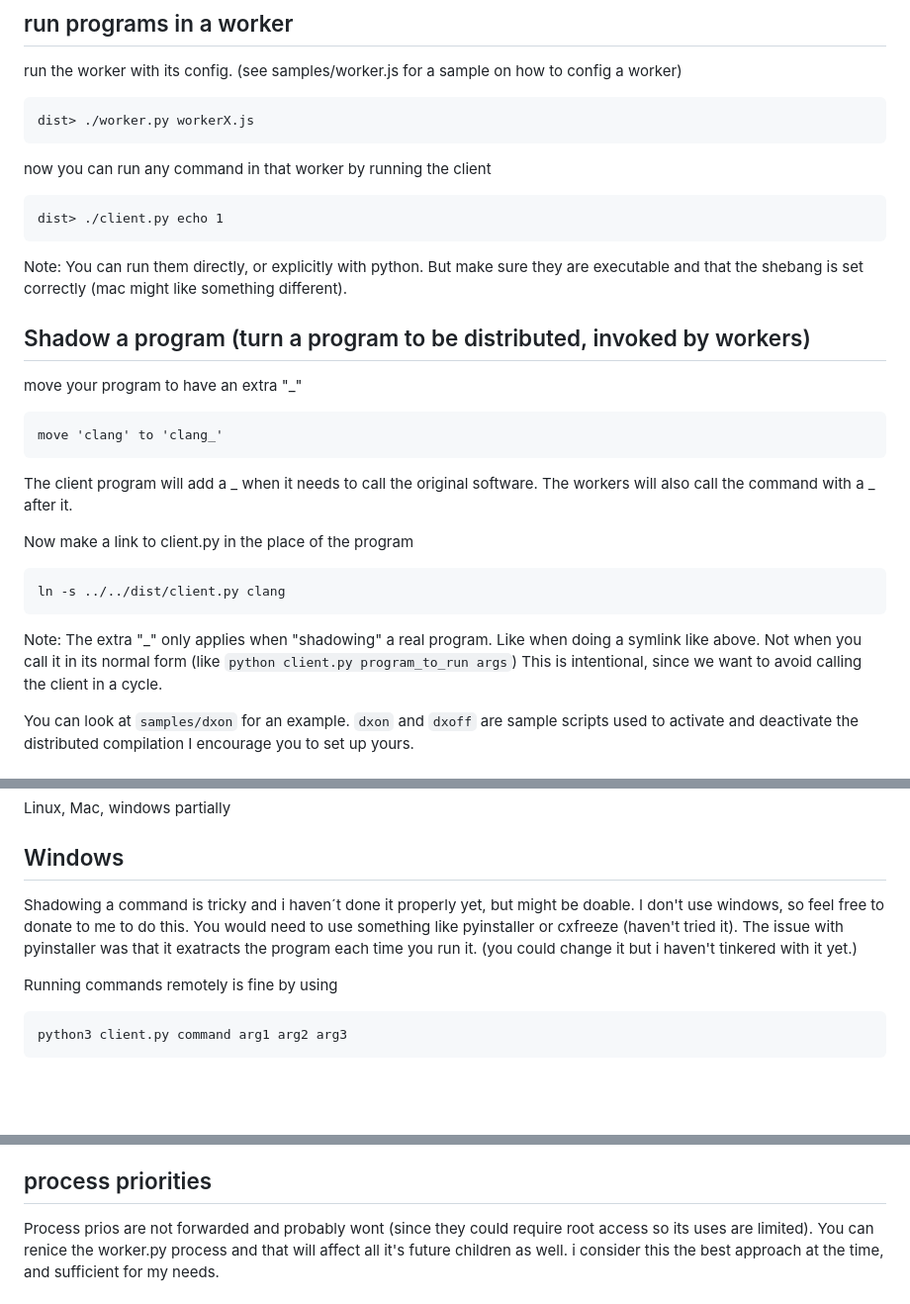
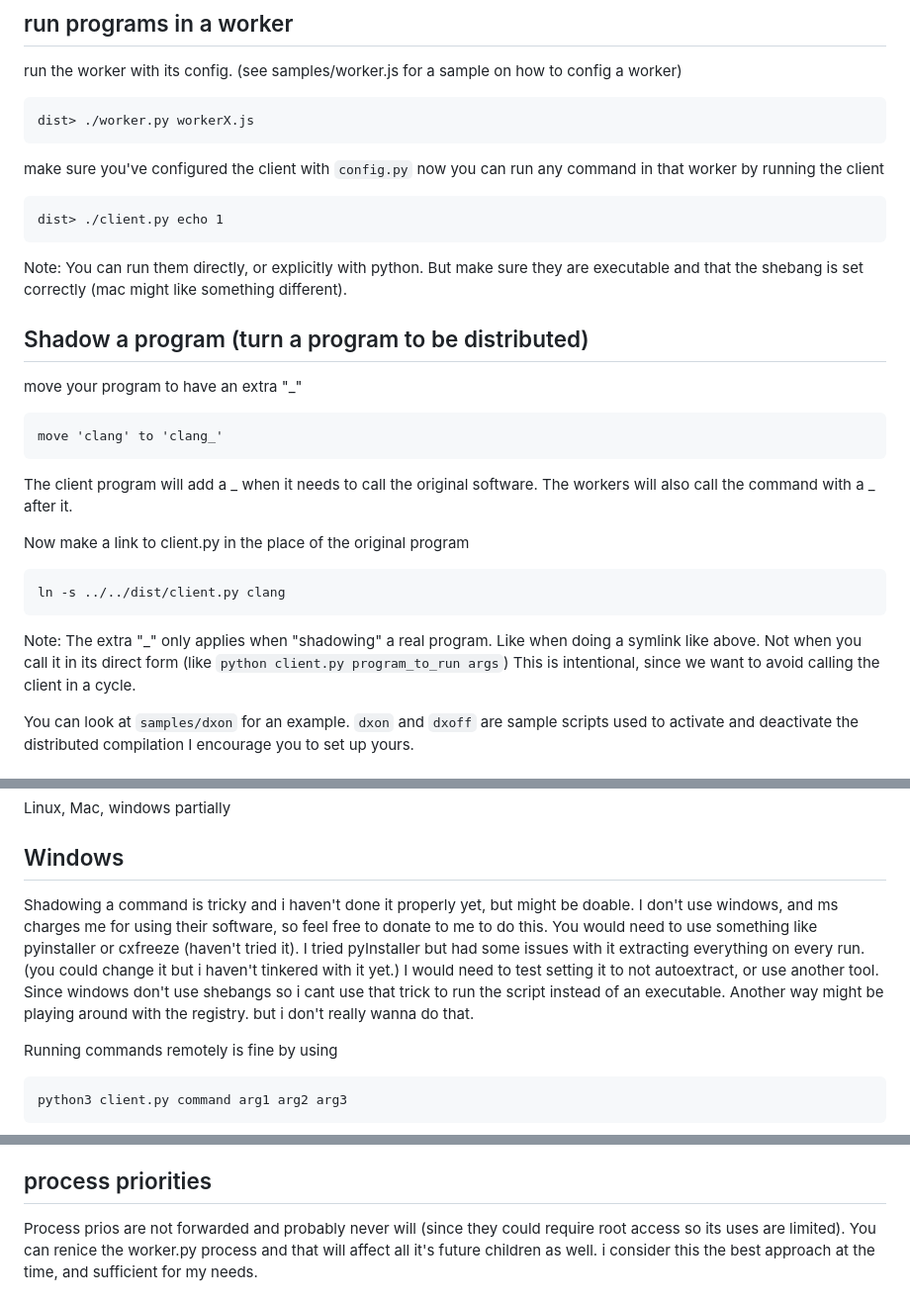
Before and after one commit to jerobarraco/utils, a Markdown page: dist/readme.md, 3 parts joined by grey strips. Shown: that part at 99% size. GitHub-like rendering; blank space fills up the shorter version.

Commit message:
distribute
* docs

```diff
--- a/dist/readme.md
+++ b/dist/readme.md
@@ -16,6 +16,7 @@ run the worker with its config. (see samples/worker.js for a sample on how to co
 
     dist> ./worker.py workerX.js
 
+make sure you've configured the client with `config.py`
 now you can run any command in that worker by running the client
 
     dist> ./client.py echo 1
@@ -24,7 +25,7 @@ Note:
   You can run them directly, or explicitly with python.
   But make sure they are executable and that the shebang is set correctly (mac might like something different).
 
-## Shadow a program (turn a program to be distributed, invoked by workers)
+## Shadow a program (turn a program to be distributed)
 
 move your program to have an extra "_"
 
@@ -33,12 +34,12 @@ move your program to have an extra "_"
 The client program will add a _ when it needs to call the original software.
 The workers will also call the command with a _ after it.
 
-Now make a link to client.py in the place of the program
+Now make a link to client.py in the place of the original program
 
     ln -s ../../dist/client.py clang
 
 Note: The extra "_" only applies when "shadowing" a real program. Like when doing a symlink like above.
-Not when you call it in its normal form (like `python client.py program_to_run args`)
+Not when you call it in its direct form (like `python client.py program_to_run args`)
 This is intentional, since we want to avoid calling the client in a cycle.
 
 You can look at `samples/dxon` for an example.
@@ -131,10 +132,14 @@ restarting the worker is uncomfortable as well, but as long as you don't need to
 Linux, Mac, windows partially
 
 ## Windows
-Shadowing a command is tricky and i haven´t done it properly yet, but might be doable.
-I don't use windows, so feel free to donate to me to do this.
+Shadowing a command is tricky and i haven't done it properly yet, but might be doable.
+I don't use windows, and ms charges me for using their software, so feel free to donate to me to do this.
 You would need to use something like pyinstaller or cxfreeze (haven't tried it).
-The issue with pyinstaller was that it exatracts the program each time you run it. (you could change it but i haven't tinkered with it yet.)
+I tried pyInstaller but had some issues with it extracting everything on every run.
+(you could change it but i haven't tinkered with it yet.)
+I would need to test setting it to not autoextract, or use another tool.
+Since windows don't use shebangs so i cant use that trick to run the script instead of an executable.
+Another way might be playing around with the registry. but i don't really wanna do that.
 
 Running commands remotely is fine by using
 
@@ -152,7 +157,7 @@ if you need to pipe stdin configure it to use coms or run directly (config.py::R
 
 ## process priorities
 
-Process prios are not forwarded and probably wont (since they could require root access so its uses are limited).
+Process prios are not forwarded and probably never will (since they could require root access so its uses are limited).
 You can renice the worker.py process and that will affect all it's future children as well.
 i consider this the best approach at the time, and sufficient for my needs.
 
```
